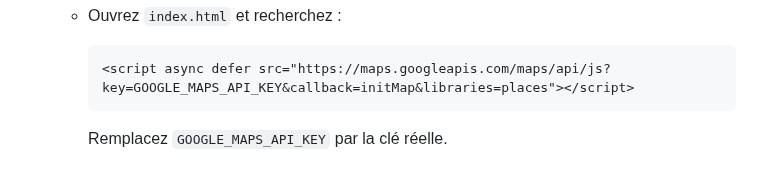
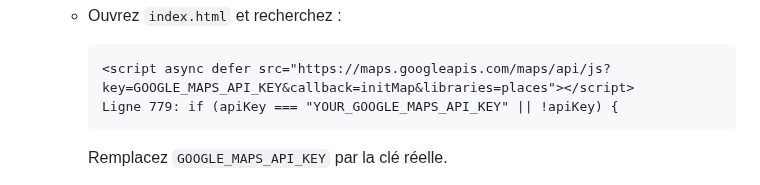
Before and after one commit to 64cipher/E.V.A, a Markdown page: README.md, the part around the change. GitHub-like rendering.

````diff
--- a/README.md
+++ b/README.md
@@ -98,6 +98,7 @@ EVA (Enhanced Voice Assistant) est un assistant personnel vocal et textuel écri
 
      ```html
      <script async defer src="https://maps.googleapis.com/maps/api/js?key=GOOGLE_MAPS_API_KEY&callback=initMap&libraries=places"></script>
+     Ligne 779: if (apiKey === "YOUR_GOOGLE_MAPS_API_KEY" || !apiKey) {
      ```
 
      Remplacez `GOOGLE_MAPS_API_KEY` par la clé réelle.
````
